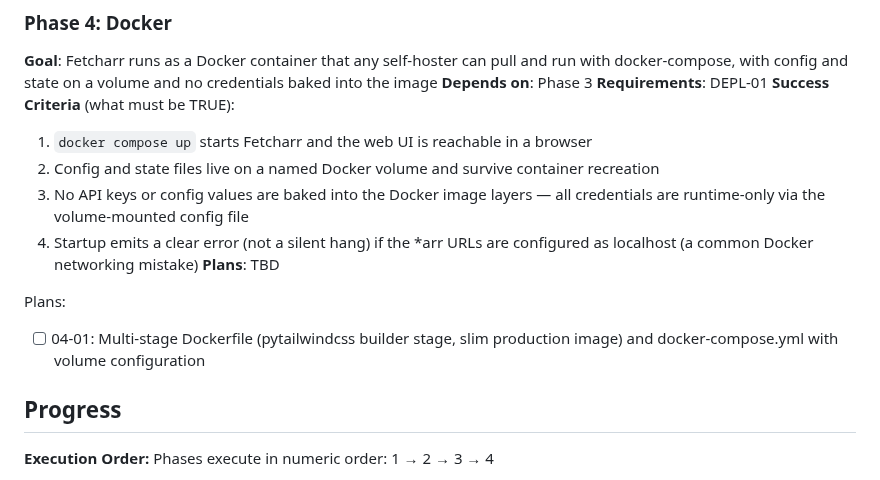
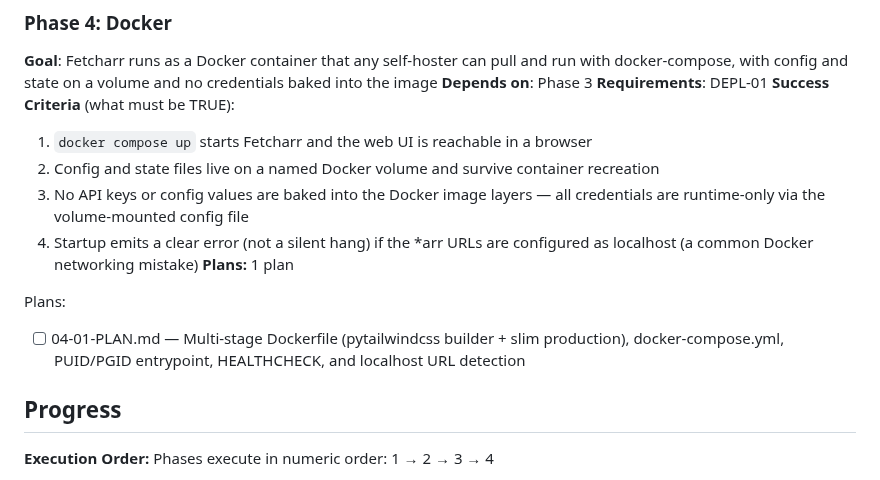
Before and after one commit to thejuran/fetcharr, a Markdown page: .planning/ROADMAP.md, the part around the change. Drawn GitHub-style.

Commit message:
docs(04-docker): create phase plan

```diff
--- a/.planning/ROADMAP.md
+++ b/.planning/ROADMAP.md
@@ -80,10 +80,10 @@ Plans:
   2. Config and state files live on a named Docker volume and survive container recreation
   3. No API keys or config values are baked into the Docker image layers — all credentials are runtime-only via the volume-mounted config file
   4. Startup emits a clear error (not a silent hang) if the *arr URLs are configured as localhost (a common Docker networking mistake)
-**Plans**: TBD
+**Plans:** 1 plan
 
 Plans:
-- [ ] 04-01: Multi-stage Dockerfile (pytailwindcss builder stage, slim production image) and docker-compose.yml with volume configuration
+- [ ] 04-01-PLAN.md — Multi-stage Dockerfile (pytailwindcss builder + slim production), docker-compose.yml, PUID/PGID entrypoint, HEALTHCHECK, and localhost URL detection
 
 ## Progress
 
```
Also changed, not shown: 1 other file.
